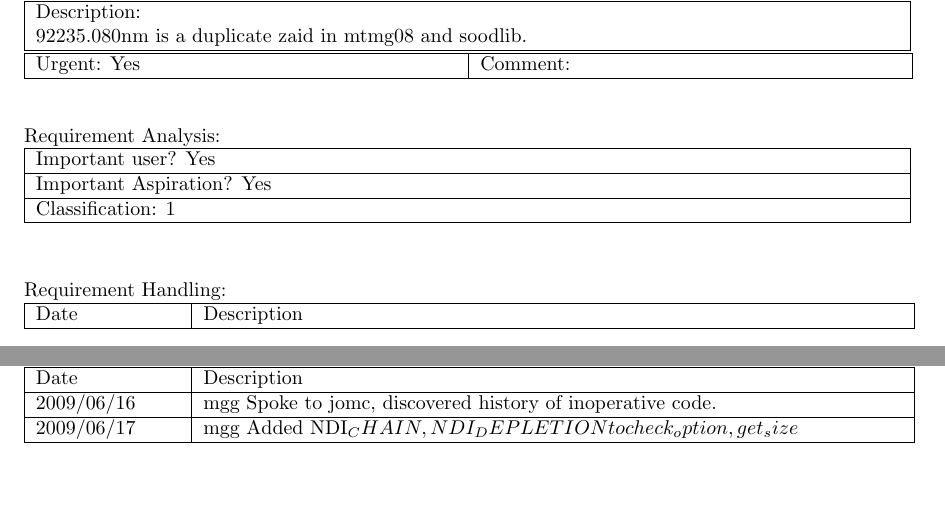
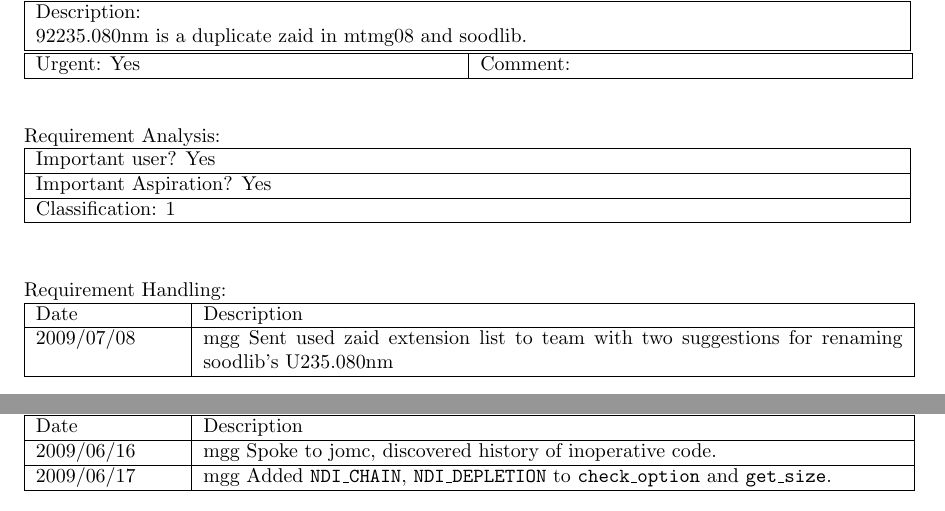
Before and after one commit to lanl/ndi, a LaTeX document (doc/reqt/rcf_2.0.11.tex, which reads doc/reqt/rcf55.tex, doc/reqt/rcf57.tex): two parts of pages 7 and 9 of 9, joined at a grey line, cut so that both start at the same text, the shorter picture padded with empty space. Compiled offline with pdfLaTeX.

Commit message:
updated reqts

```diff
--- a/doc/reqt/rcf55.tex
+++ b/doc/reqt/rcf55.tex
@@ -33,4 +33,6 @@ Requirement Handling:
 
 \begin{tabular}{|p{72pt}|p{351pt}|} \hline
 Date & Description \\ \hline
+2009/07/08 & mgg Sent used zaid extension list to team with two
+suggestions for renaming soodlib's U235.080nm \\ \hline
 \end{tabular}
--- a/doc/reqt/rcf57.tex
+++ b/doc/reqt/rcf57.tex
@@ -47,6 +47,6 @@ Requirement Handling:
 Date & Description \\ \hline
 2009/06/16 & mgg Spoke to jomc, discovered history of inoperative
 code. \\ \hline
-2009/06/17 & mgg Added NDI_CHAIN, NDI_DEPLETION to check_option,
-get_size \\ \hline
+2009/06/17 & mgg Added \texttt{NDI\_CHAIN}, \texttt{NDI\_DEPLETION} to
+\texttt{check\_option} and \texttt{get\_size}. \\ \hline
 \end{tabular}
```
Also changed, not shown: doc/reqt/rcf56.tex (+1 -0 lines), 1 other file.
